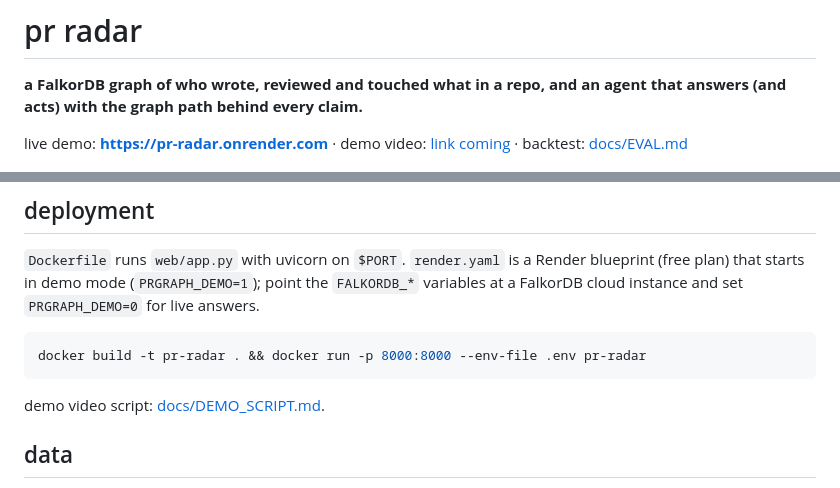
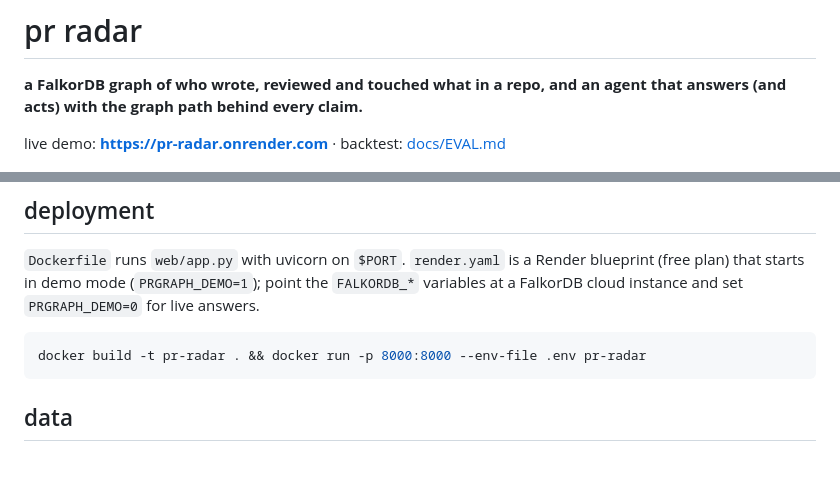
Before and after one commit to adhavan18/pr-radar, a Markdown page: README.md, 2 parts joined by grey strips. Drawn GitHub-style; blank space fills up the shorter version.

Commit message:
remove internal demo script

````diff
--- a/README.md
+++ b/README.md
@@ -2,7 +2,7 @@
 
 **a FalkorDB graph of who wrote, reviewed and touched what in a repo, and an agent that answers (and acts) with the graph path behind every claim.**
 
-live demo: **https://pr-radar.onrender.com** · demo video: [link coming](docs/DEMO_SCRIPT.md) · backtest: [docs/EVAL.md](docs/EVAL.md)
+live demo: **https://pr-radar.onrender.com** · backtest: [docs/EVAL.md](docs/EVAL.md)
 
 ![PR Radar answering with a traced evidence path through the graph](docs/img/hero_answer.png)
 
@@ -253,7 +253,6 @@ python -m pytest     # offline: no DB or network needed
 docker build -t pr-radar . && docker run -p 8000:8000 --env-file .env pr-radar
 ```
 
-demo video script: [docs/DEMO_SCRIPT.md](docs/DEMO_SCRIPT.md).
 
 ## data
 
````
Also changed, not shown: docs/DEMO_SCRIPT.md (deleted, +0 -14 lines).
